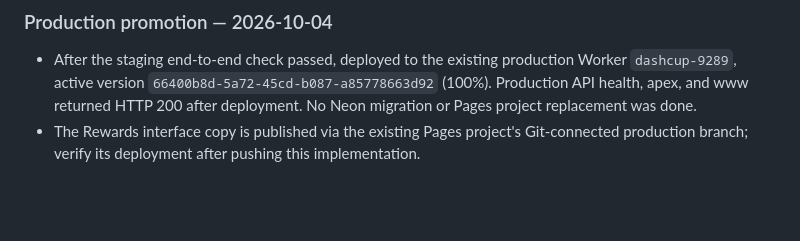
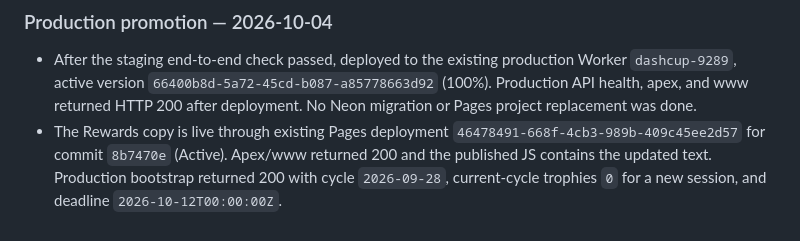
Before and after one commit to playdashcup/dashcup-9289, a Markdown page: DEPLOYMENT.md, the part around the change. GitHub-like rendering; blank space fills up the shorter version.

Commit message:
[CI Skip] Record verified cycle reward deployment

```diff
--- a/DEPLOYMENT.md
+++ b/DEPLOYMENT.md
@@ -207,4 +207,4 @@ ot_started, sending capability enabled) and does not list mail.dashcup.com. No d
 ### Production promotion — 2026-10-04
 
 - After the staging end-to-end check passed, deployed to the existing production Worker `dashcup-9289`, active version `66400b8d-5a72-45cd-b087-a85778663d92` (100%). Production API health, apex, and www returned HTTP 200 after deployment. No Neon migration or Pages project replacement was done.
-- The Rewards interface copy is published via the existing Pages project's Git-connected production branch; verify its deployment after pushing this implementation.
+- The Rewards copy is live through existing Pages deployment `46478491-668f-4cb3-989b-409c45ee2d57` for commit `8b7470e` (Active). Apex/www returned 200 and the published JS contains the updated text. Production bootstrap returned 200 with cycle `2026-09-28`, current-cycle trophies `0` for a new session, and deadline `2026-10-12T00:00:00Z`.
```
Also changed, not shown: BLOCKERS.md (+1 -1 lines), BUILD_REPORT.md (+1 -1 lines).
